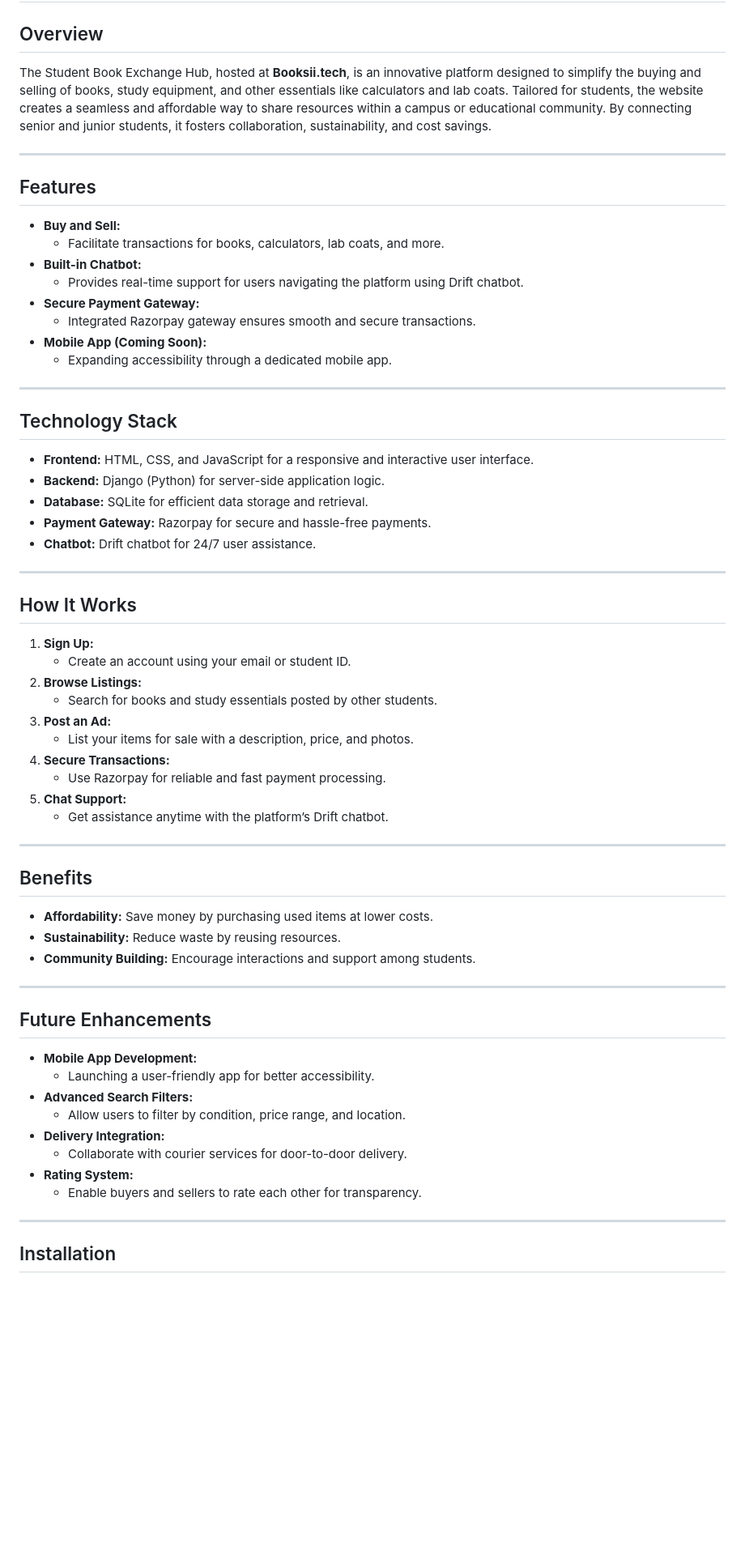
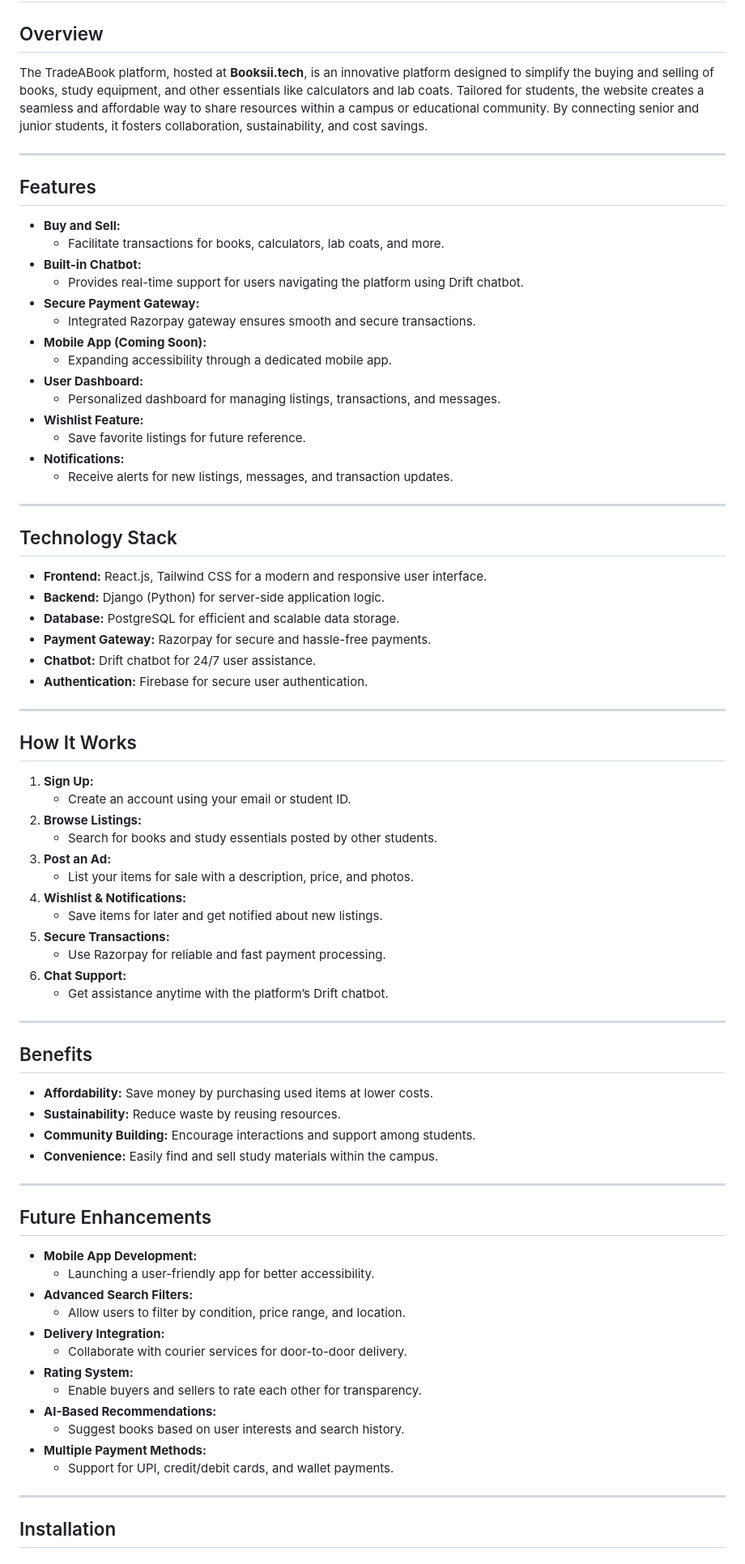
Before and after one commit to haveyoumetmiz/TradeABook, a Markdown page: README.md, the part around the change printed below. Shown: that part at 81% size. Rendered like a GitHub page; blank space fills up the shorter version.

```diff
--- a/README.md
+++ b/README.md
@@ -1,7 +1,7 @@
 # TradeABook
 
 ## Overview
-The Student Book Exchange Hub, hosted at **Booksii.tech**, is an innovative platform designed to simplify the buying and selling of books, study equipment, and other essentials like calculators and lab coats. Tailored for students, the website creates a seamless and affordable way to share resources within a campus or educational community. By connecting senior and junior students, it fosters collaboration, sustainability, and cost savings.
+The TradeABook platform, hosted at **Booksii.tech**, is an innovative platform designed to simplify the buying and selling of books, study equipment, and other essentials like calculators and lab coats. Tailored for students, the website creates a seamless and affordable way to share resources within a campus or educational community. By connecting senior and junior students, it fosters collaboration, sustainability, and cost savings.
 
 ---
 
@@ -14,15 +14,22 @@ The Student Book Exchange Hub, hosted at **Booksii.tech**, is an innovative plat
   - Integrated Razorpay gateway ensures smooth and secure transactions.
 - **Mobile App (Coming Soon):**
   - Expanding accessibility through a dedicated mobile app.
+- **User Dashboard:**
+  - Personalized dashboard for managing listings, transactions, and messages.
+- **Wishlist Feature:**
+  - Save favorite listings for future reference.
+- **Notifications:**
+  - Receive alerts for new listings, messages, and transaction updates.
 
 ---
 
 ## Technology Stack
-- **Frontend:** HTML, CSS, and JavaScript for a responsive and interactive user interface.
+- **Frontend:** React.js, Tailwind CSS for a modern and responsive user interface.
 - **Backend:** Django (Python) for server-side application logic.
-- **Database:** SQLite for efficient data storage and retrieval.
+- **Database:** PostgreSQL for efficient and scalable data storage.
 - **Payment Gateway:** Razorpay for secure and hassle-free payments.
 - **Chatbot:** Drift chatbot for 24/7 user assistance.
+- **Authentication:** Firebase for secure user authentication.
 
 ---
 
@@ -33,9 +40,11 @@ The Student Book Exchange Hub, hosted at **Booksii.tech**, is an innovative plat
    - Search for books and study essentials posted by other students.
 3. **Post an Ad:**
    - List your items for sale with a description, price, and photos.
-4. **Secure Transactions:**
+4. **Wishlist & Notifications:**
+   - Save items for later and get notified about new listings.
+5. **Secure Transactions:**
    - Use Razorpay for reliable and fast payment processing.
-5. **Chat Support:**
+6. **Chat Support:**
    - Get assistance anytime with the platform’s Drift chatbot.
 
 ---
@@ -44,6 +53,7 @@ The Student Book Exchange Hub, hosted at **Booksii.tech**, is an innovative plat
 - **Affordability:** Save money by purchasing used items at lower costs.
 - **Sustainability:** Reduce waste by reusing resources.
 - **Community Building:** Encourage interactions and support among students.
+- **Convenience:** Easily find and sell study materials within the campus.
 
 ---
 
@@ -56,6 +66,10 @@ The Student Book Exchange Hub, hosted at **Booksii.tech**, is an innovative plat
   - Collaborate with courier services for door-to-door delivery.
 - **Rating System:**
   - Enable buyers and sellers to rate each other for transparency.
+- **AI-Based Recommendations:**
+  - Suggest books based on user interests and search history.
+- **Multiple Payment Methods:**
+  - Support for UPI, credit/debit cards, and wallet payments.
 
 ---
 
```
Also changed, not shown: other parts of README.md (+6 -2 lines).
